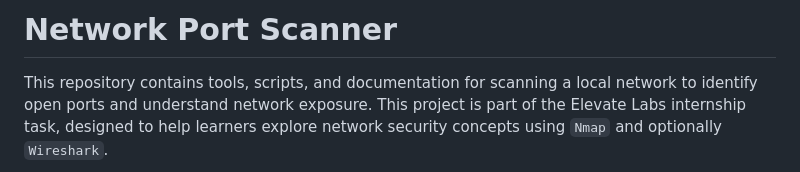
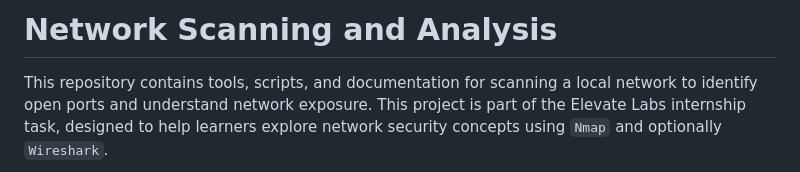
Before and after one commit to nikhilkumar0102/Elevate_Labs-Cyber-Security-Internship, a Markdown page: Task1/README.markdown, the part around the change. Drawn GitHub-style.

```diff
--- a/Task1/README.markdown
+++ b/Task1/README.markdown
@@ -1,4 +1,4 @@
-# Network Port Scanner
+# Network Scanning and Analysis
 
 This repository contains tools, scripts, and documentation for scanning a local network to identify open ports and understand network exposure. This project is part of the Elevate Labs internship task, designed to help learners explore network security concepts using `Nmap` and optionally `Wireshark`.
 
```
